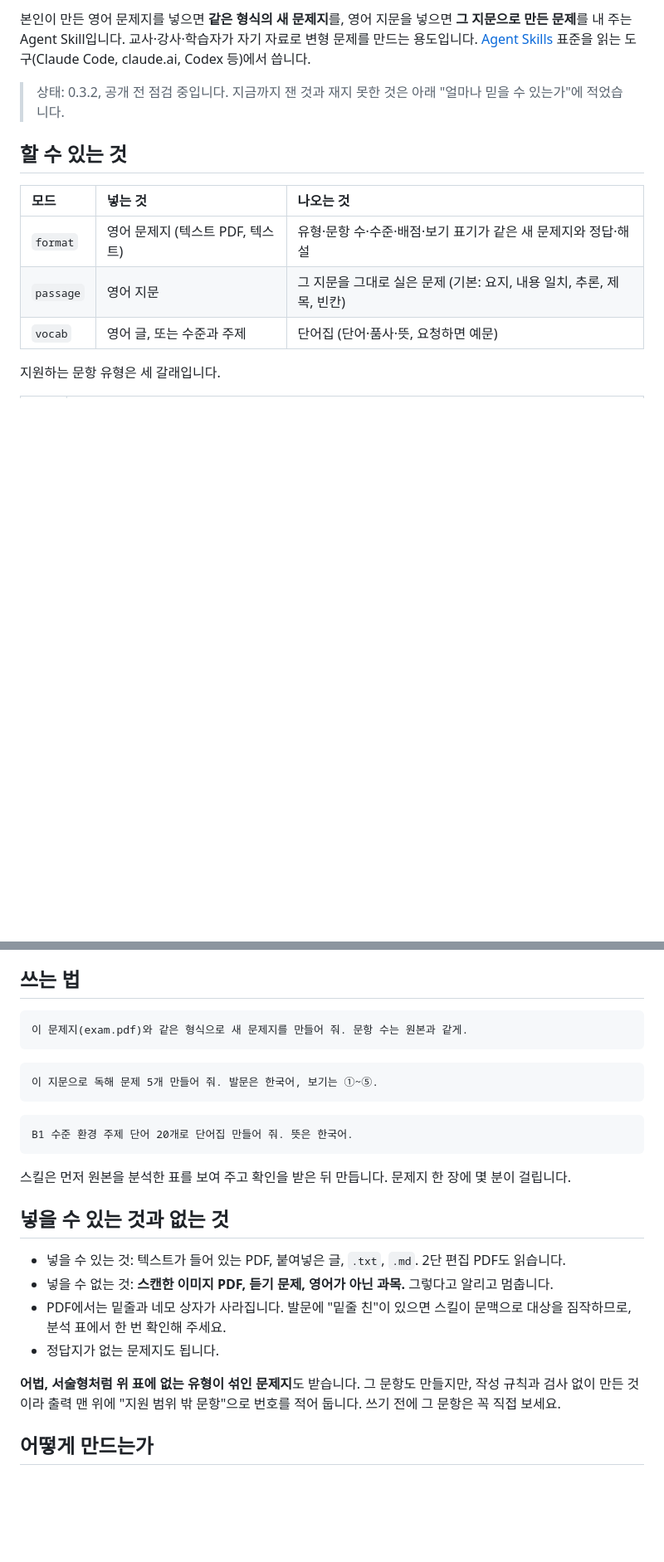
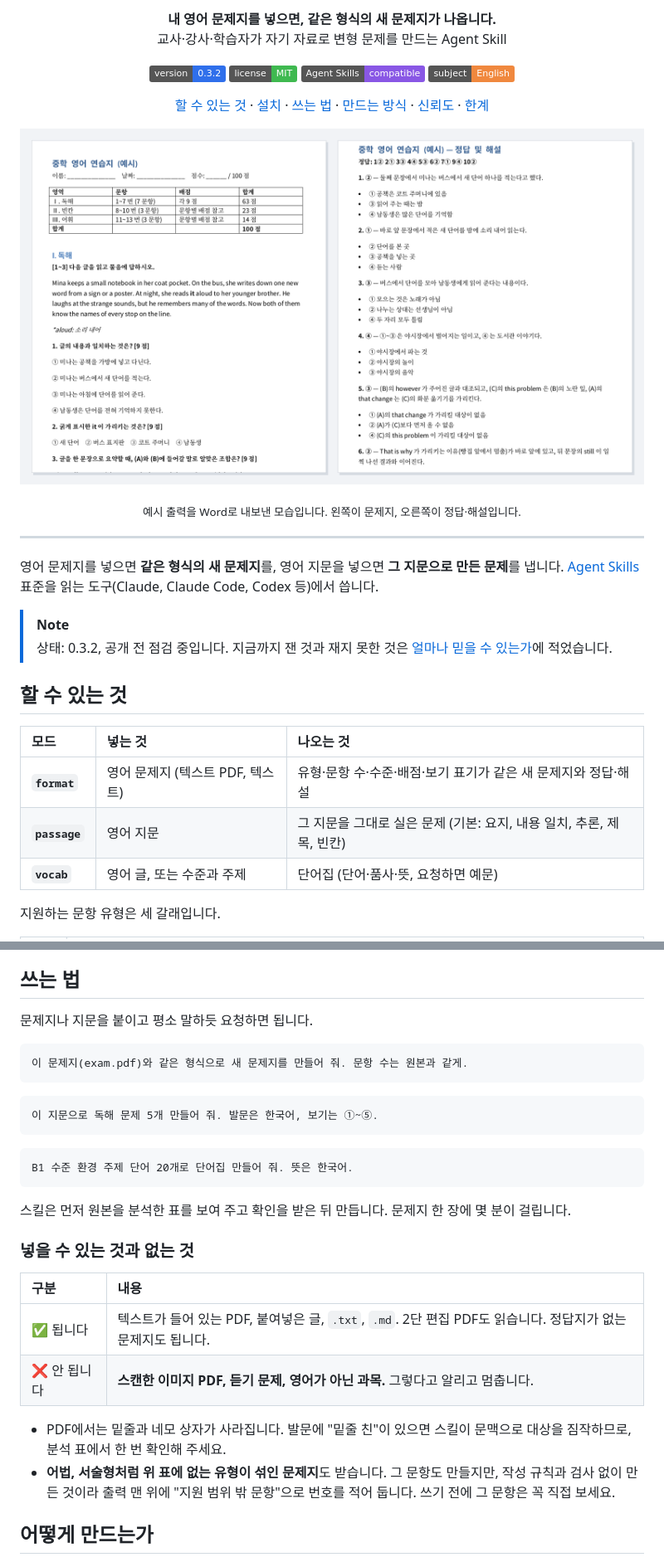
Before and after one commit to dhkim0066/ANYQUIZ, a Markdown page: README.md, 2 parts joined by grey strips. Shown at 83% size. Rendered like a GitHub page; pictures changed too: docs/preview.png (added); badges without logos; blank space fills up the shorter version.

````diff
--- a/README.md
+++ b/README.md
@@ -2,15 +2,44 @@
 
-본인이 만든 영어 문제지를 넣으면 **같은 형식의 새 문제지**를, 영어 지문을 넣으면 **그 지문으로 만든 문제**를 내 주는 Agent Skill입니다. 교사·강사·학습자가 자기 자료로 변형 문제를 만드는 용도입니다. [Agent Skills](https://agentskills.io) 표준을 읽는 도구(Claude Code, claude.ai, Codex 등)에서 씁니다.
+<p align="center">
+  <b>내 영어 문제지를 넣으면, 같은 형식의 새 문제지가 나옵니다.</b><br/>
+  교사·강사·학습자가 자기 자료로 변형 문제를 만드는 Agent Skill
+</p>
 
-> 상태: 0.3.2, 공개 전 점검 중입니다. 지금까지 잰 것과 재지 못한 것은 아래 "얼마나 믿을 수 있는가"에 적었습니다.
+<p align="center">
+  <img alt="version" src="https://img.shields.io/badge/version-0.3.2-2f6feb"/>
+  <img alt="license" src="https://img.shields.io/badge/license-MIT-3fb950"/>
+  <img alt="Agent Skills" src="https://img.shields.io/badge/Agent_Skills-compatible-8957e5"/>
+  <img alt="subject" src="https://img.shields.io/badge/subject-English-f0883e"/>
+</p>
+
+<p align="center">
+  <a href="#할-수-있는-것">할 수 있는 것</a> ·
+  <a href="#설치">설치</a> ·
+  <a href="#쓰는-법">쓰는 법</a> ·
+  <a href="#어떻게-만드는가">만드는 방식</a> ·
+  <a href="#얼마나-믿을-수-있는가">신뢰도</a> ·
+  <a href="#알려진-한계">한계</a>
+</p>
+
+<p align="center">
+  <img src="docs/preview.png" alt="예시 출력: 왼쪽은 문제지, 오른쪽은 정답과 해설" width="880"/>
+</p>
+<p align="center"><sub>예시 출력을 Word로 내보낸 모습입니다. 왼쪽이 문제지, 오른쪽이 정답·해설입니다.</sub></p>
+
+---
+
+영어 문제지를 넣으면 **같은 형식의 새 문제지**를, 영어 지문을 넣으면 **그 지문으로 만든 문제**를 냅니다. [Agent Skills](https://agentskills.io) 표준을 읽는 도구(Claude, Claude Code, Codex 등)에서 씁니다.
+
+> [!NOTE]
+> 상태: 0.3.2, 공개 전 점검 중입니다. 지금까지 잰 것과 재지 못한 것은 [얼마나 믿을 수 있는가](#얼마나-믿을-수-있는가)에 적었습니다.
 
 ## 할 수 있는 것
 
 | 모드 | 넣는 것 | 나오는 것 |
 | :- | :- | :- |
-| `format` | 영어 문제지 (텍스트 PDF, 텍스트) | 유형·문항 수·수준·배점·보기 표기가 같은 새 문제지와 정답·해설 |
-| `passage` | 영어 지문 | 그 지문을 그대로 실은 문제 (기본: 요지, 내용 일치, 추론, 제목, 빈칸) |
-| `vocab` | 영어 글, 또는 수준과 주제 | 단어집 (단어·품사·뜻, 요청하면 예문) |
+| **`format`** | 영어 문제지 (텍스트 PDF, 텍스트) | 유형·문항 수·수준·배점·보기 표기가 같은 새 문제지와 정답·해설 |
+| **`passage`** | 영어 지문 | 그 지문을 그대로 실은 문제 (기본: 요지, 내용 일치, 추론, 제목, 빈칸) |
+| **`vocab`** | 영어 글, 또는 수준과 주제 | 단어집 (단어·품사·뜻, 요청하면 예문) |
 
 지원하는 문항 유형은 세 갈래입니다.
 
@@ -73,5 +119,7 @@ cp -r /경로/ANYQUIZ/skills/anyquiz-english .agents/skills/
 
 ## 쓰는 법
+
+문제지나 지문을 붙이고 평소 말하듯 요청하면 됩니다.
 
 ```
 이 문제지(exam.pdf)와 같은 형식으로 새 문제지를 만들어 줘. 문항 수는 원본과 같게.
@@ -87,13 +135,14 @@ B1 수준 환경 주제 단어 20개로 단어집 만들어 줘. 뜻은 한국
 
 스킬은 먼저 원본을 분석한 표를 보여 주고 확인을 받은 뒤 만듭니다. 문제지 한 장에 몇 분이 걸립니다.
 
-## 넣을 수 있는 것과 없는 것
+### 넣을 수 있는 것과 없는 것
 
-- 넣을 수 있는 것: 텍스트가 들어 있는 PDF, 붙여넣은 글, `.txt`, `.md`. 2단 편집 PDF도 읽습니다.
-- 넣을 수 없는 것: **스캔한 이미지 PDF, 듣기 문제, 영어가 아닌 과목.** 그렇다고 알리고 멈춥니다.
+| 구분 | 내용 |
+| :- | :- |
+| ✅ 됩니다 | 텍스트가 들어 있는 PDF, 붙여넣은 글, `.txt`, `.md`. 2단 편집 PDF도 읽습니다. 정답지가 없는 문제지도 됩니다. |
+| ❌ 안 됩니다 | **스캔한 이미지 PDF, 듣기 문제, 영어가 아닌 과목.** 그렇다고 알리고 멈춥니다. |
+
 - PDF에서는 밑줄과 네모 상자가 사라집니다. 발문에 "밑줄 친"이 있으면 스킬이 문맥으로 대상을 짐작하므로, 분석 표에서 한 번 확인해 주세요.
-- 정답지가 없는 문제지도 됩니다.
-
-**어법, 서술형처럼 위 표에 없는 유형이 섞인 문제지**도 받습니다. 그 문항도 만들지만, 작성 규칙과 검사 없이 만든 것이라 출력 맨 위에 "지원 범위 밖 문항"으로 번호를 적어 둡니다. 쓰기 전에 그 문항은 꼭 직접 보세요.
+- **어법, 서술형처럼 위 표에 없는 유형이 섞인 문제지**도 받습니다. 그 문항도 만들지만, 작성 규칙과 검사 없이 만든 것이라 출력 맨 위에 "지원 범위 밖 문항"으로 번호를 적어 둡니다. 쓰기 전에 그 문항은 꼭 직접 보세요.
 
 ## 어떻게 만드는가
````
Also changed, not shown: other parts of README.md (+51 -22 lines).
